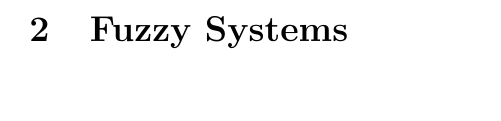
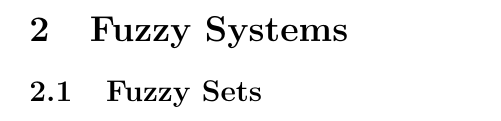
Before and after one commit to MaxL22/ArtificialIntelligence, a LaTeX document (questions/q.tex, which reads questions/chapters/FS.tex): part of page 15 of 15, cut so that both start at the same text. Compiled offline with pdfLaTeX.

Commit message:
Start FS

```diff
--- a/questions/chapters/FS.tex
+++ b/questions/chapters/FS.tex
@@ -1 +1,5 @@
 \section{Fuzzy Systems}
+
+\subsection{Fuzzy Sets}
+%TODO
+% Definition, membership function, operations
```
Also changed, not shown: questions/q.pdf.
